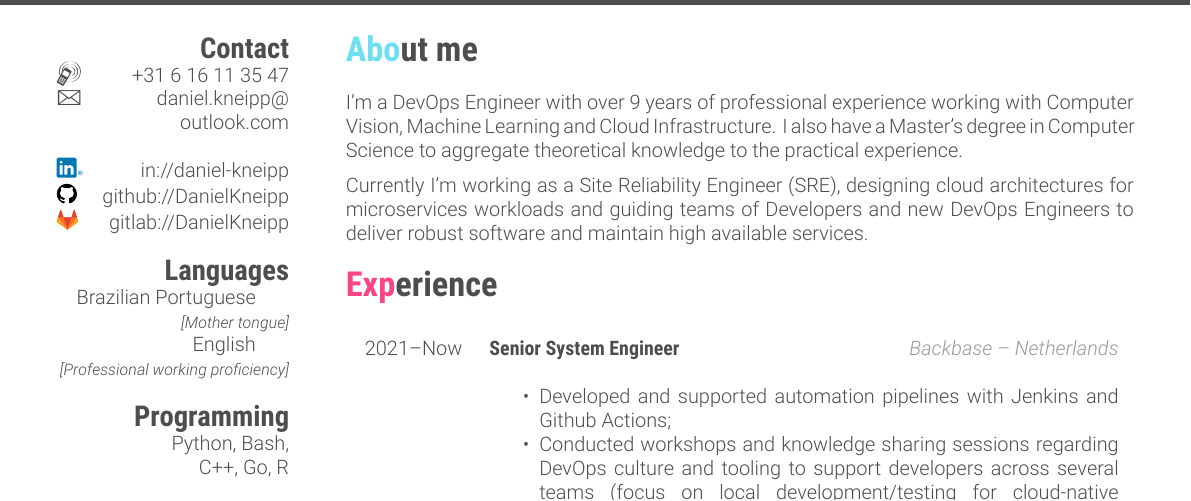
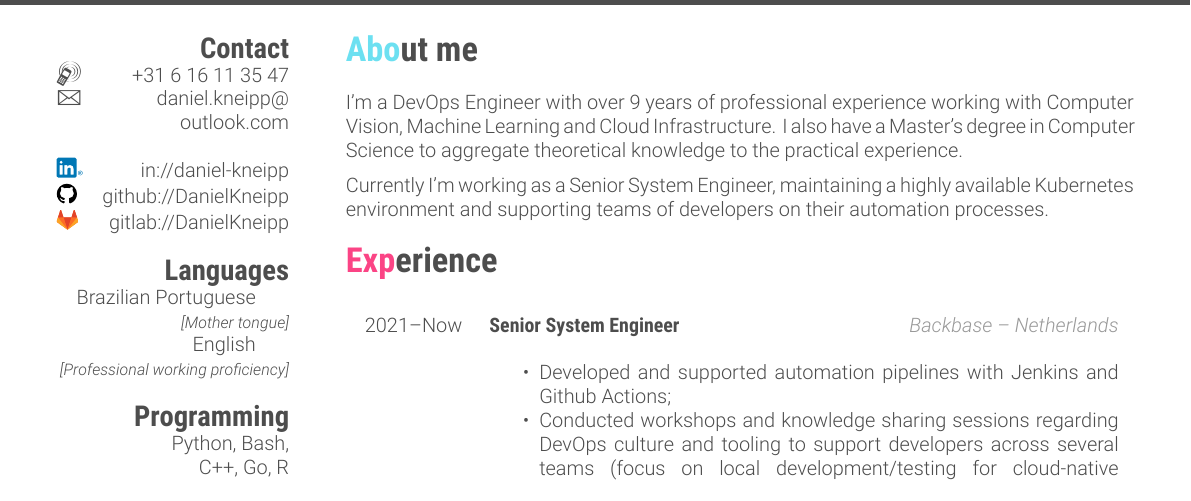
Before and after one commit to DanielKneipp/my-cv, a LaTeX CV (cv.tex): part of page 1 of 3, cut so that both start at the same text. The pictures show the PDF file cv.pdf that the author committed with the source.

Commit message:
feature(about-me): updated section
Also, updating Makefile to stop docker warning on non-x86 systems

```diff
--- a/cv.tex
+++ b/cv.tex
@@ -91,7 +91,7 @@ Back-end Dev:         \hspace{5mm}\null
 \section{About me}
 I'm a DevOps Engineer with over 9 years of professional experience working with Computer Vision, Machine Learning and Cloud Infrastructure. I also have a Master's degree in Computer Science to aggregate theoretical knowledge to the practical experience.
 
-Currently I'm working as a Site Reliability Engineer (SRE), designing cloud architectures for microservices workloads and guiding teams of Developers and new DevOps Engineers to deliver robust software and maintain high available services.
+Currently I'm working as a Senior System Engineer, maintaining a highly available Kubernetes environment and supporting teams of developers on their automation processes.
 % I am objective and focused on results. With entrepreneurship in my veins, I've spent many years studying and learning, from Convolutional Neural Networks to SWOT Analysis and Nash Equilibrium, trying to make a difference where I go. I know that it looks like a Miss Universe candidate speech asking for world peace (joke), but I really work hard to make some impact. Please, checkout my code repository (\href{https://github.com/DanielKneipp}{https://github.com/DanielKneipp}) to see some cool stuff.
 
 
```
Also changed, not shown: Makefile, cv.pdf.
